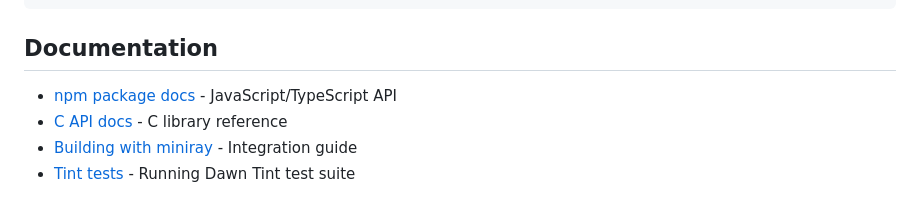
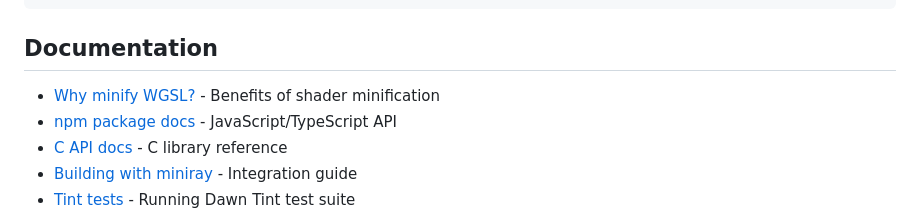
Before and after one commit to HugoDaniel/miniray, a Markdown page: README.md, the part around the change. Drawn GitHub-style.

```diff
--- a/README.md
+++ b/README.md
@@ -265,6 +265,7 @@ make test       # Run tests
 
 ## Documentation
 
+- [Why minify WGSL?](docs/why-minify-wgsl.md) - Benefits of shader minification
 - [npm package docs](npm/miniray/README.md) - JavaScript/TypeScript API
 - [C API docs](docs/C-API.md) - C library reference
 - [Building with miniray](BUILDING_WITH_MINIRAY.md) - Integration guide
```
Also changed, not shown: docs/why-minify-wgsl.md (added, +77 -0 lines).
